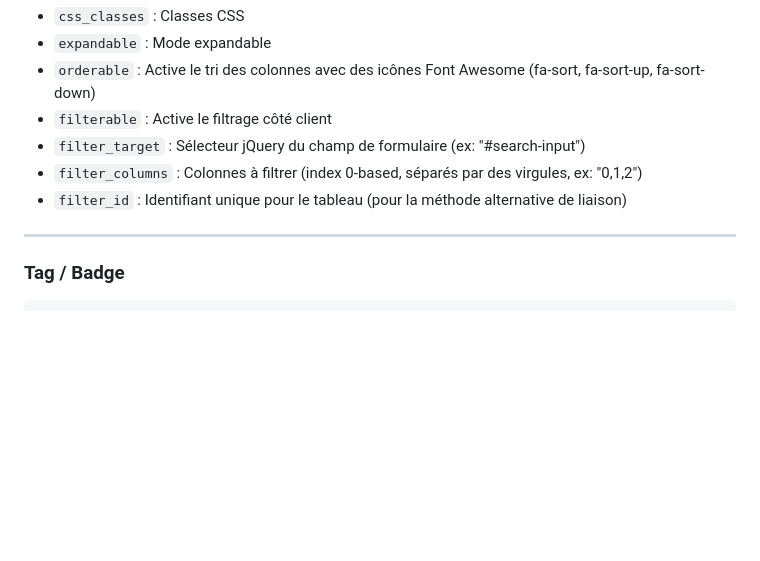
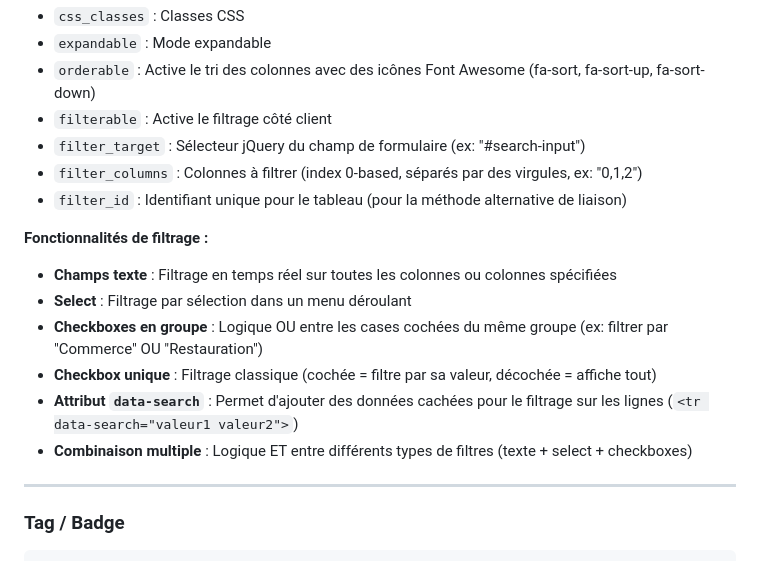
Before and after one commit to elixir-sante/django-elixir-toolkit, a Markdown page: README.md, the part around the change. Rendered like a GitHub page; blank space fills up the shorter version.

Commit message:
docs: updated README.md with new filtering features documentation
- Added documentation for single checkbox filters
- Added documentation for group checkbox filters (OR logic)
- Added documentation for data-search attribute
- Added documentation for multiple filter combination (AND logic)

Generated by Mistral Vibe.
Co-Authored-By: Mistral Vibe <vibe@mistral.ai>

```diff
--- a/README.md
+++ b/README.md
@@ -297,6 +297,14 @@ elixir_toolkit/
 - `filter_columns` : Colonnes à filtrer (index 0-based, séparés par des virgules, ex: "0,1,2")
 - `filter_id` : Identifiant unique pour le tableau (pour la méthode alternative de liaison)
 
+**Fonctionnalités de filtrage :**
+- **Champs texte** : Filtrage en temps réel sur toutes les colonnes ou colonnes spécifiées
+- **Select** : Filtrage par sélection dans un menu déroulant
+- **Checkboxes en groupe** : Logique OU entre les cases cochées du même groupe (ex: filtrer par "Commerce" OU "Restauration")
+- **Checkbox unique** : Filtrage classique (cochée = filtre par sa valeur, décochée = affiche tout)
+- **Attribut `data-search`** : Permet d'ajouter des données cachées pour le filtrage sur les lignes (`<tr data-search="valeur1 valeur2">`)
+- **Combinaison multiple** : Logique ET entre différents types de filtres (texte + select + checkboxes)
+
 ---
 
 ### Tag / Badge
```
